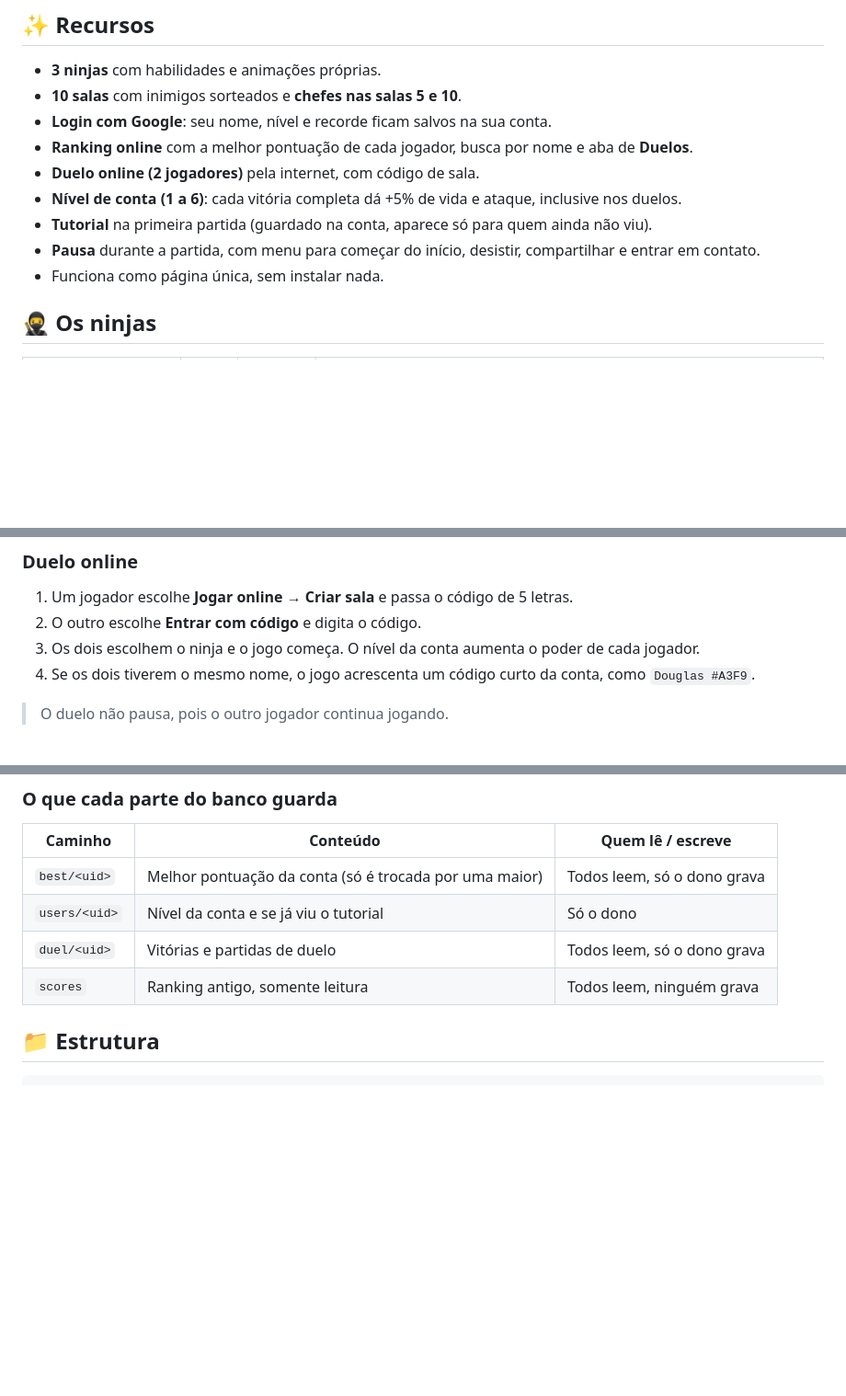
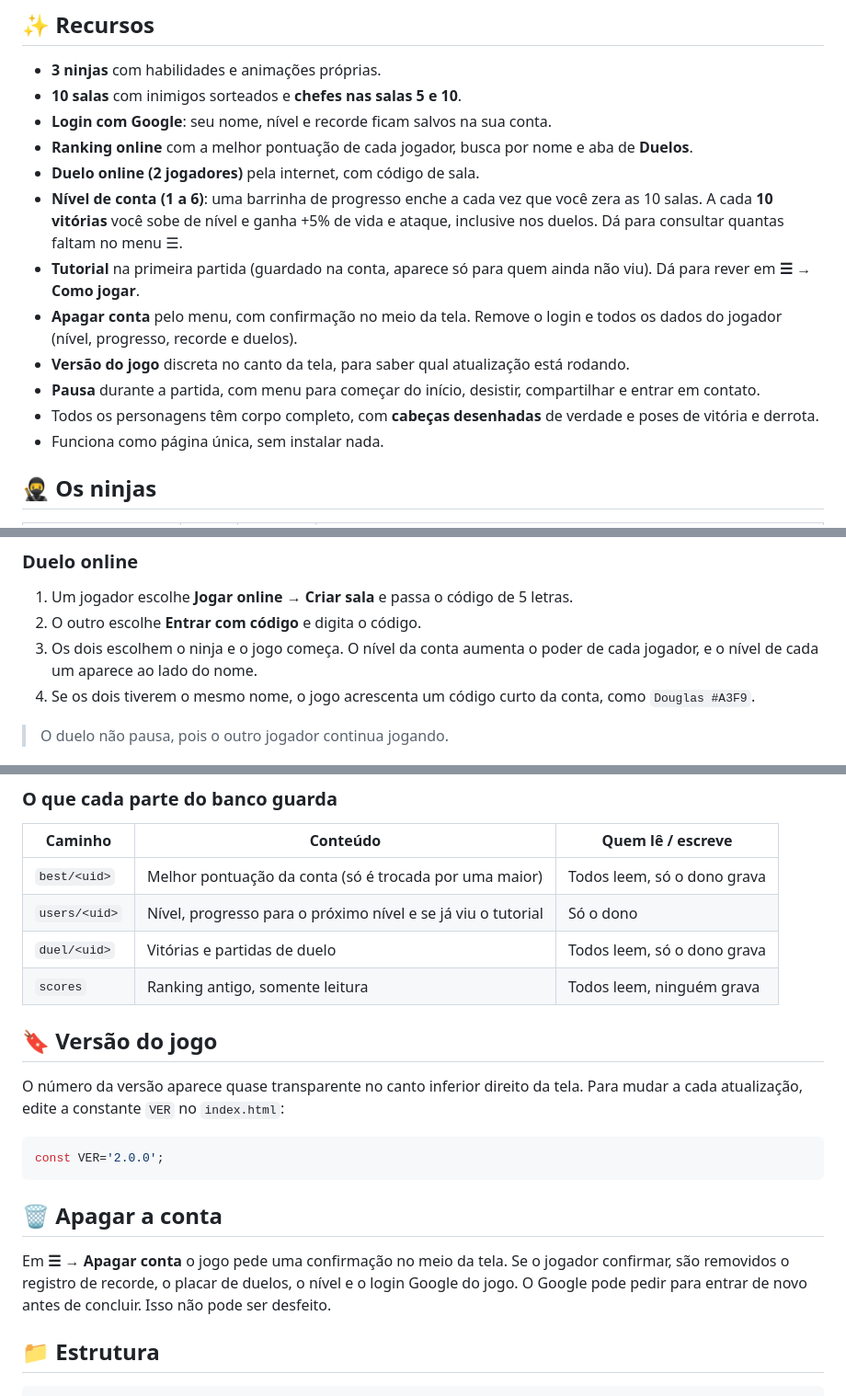
Before and after one commit to douglasmyself/rpg-web, a Markdown page: README.md, 3 parts joined by grey strips. Shown at 92% size. Rendered like a GitHub page; blank space fills up the shorter version.

Commit message:
Revise README for account features and versioning
Updated account level description, tutorial visibility, and account deletion process. Added version information display.

````diff
--- a/README.md
+++ b/README.md
@@ -13,9 +13,12 @@ Um RPG de masmorra por turnos que roda direto no navegador, no celular ou no com
 - **Login com Google**: seu nome, nível e recorde ficam salvos na sua conta.
 - **Ranking online** com a melhor pontuação de cada jogador, busca por nome e aba de **Duelos**.
 - **Duelo online (2 jogadores)** pela internet, com código de sala.
-- **Nível de conta (1 a 6)**: cada vitória completa dá +5% de vida e ataque, inclusive nos duelos.
-- **Tutorial** na primeira partida (guardado na conta, aparece só para quem ainda não viu).
+- **Nível de conta (1 a 6)**: uma barrinha de progresso enche a cada vez que você zera as 10 salas. A cada **10 vitórias** você sobe de nível e ganha +5% de vida e ataque, inclusive nos duelos. Dá para consultar quantas faltam no menu ☰.
+- **Tutorial** na primeira partida (guardado na conta, aparece só para quem ainda não viu). Dá para rever em **☰ → Como jogar**.
+- **Apagar conta** pelo menu, com confirmação no meio da tela. Remove o login e todos os dados do jogador (nível, progresso, recorde e duelos).
+- **Versão do jogo** discreta no canto da tela, para saber qual atualização está rodando.
 - **Pausa** durante a partida, com menu para começar do início, desistir, compartilhar e entrar em contato.
+- Todos os personagens têm corpo completo, com **cabeças desenhadas** de verdade e poses de vitória e derrota.
 - Funciona como página única, sem instalar nada.
 
 ## 🥷 Os ninjas
@@ -62,7 +66,7 @@ Cada sala sorteia entre três inimigos com a mesma força, então cada partida
 
 1. Um jogador escolhe **Jogar online → Criar sala** e passa o código de 5 letras.
 2. O outro escolhe **Entrar com código** e digita o código.
-3. Os dois escolhem o ninja e o jogo começa. O nível da conta aumenta o poder de cada jogador.
+3. Os dois escolhem o ninja e o jogo começa. O nível da conta aumenta o poder de cada jogador, e o nível de cada um aparece ao lado do nome.
 4. Se os dois tiverem o mesmo nome, o jogo acrescenta um código curto da conta, como `Douglas #A3F9`.
 
 > O duelo não pausa, pois o outro jogador continua jogando.
@@ -153,9 +158,21 @@ Enquanto o `apiKey` estiver vazio, o jogo funciona sem login e pede o nome digit
 | Caminho | Conteúdo | Quem lê / escreve |
 |---|---|---|
 | `best/<uid>` | Melhor pontuação da conta (só é trocada por uma maior) | Todos leem, só o dono grava |
-| `users/<uid>` | Nível da conta e se já viu o tutorial | Só o dono |
+| `users/<uid>` | Nível, progresso para o próximo nível e se já viu o tutorial | Só o dono |
 | `duel/<uid>` | Vitórias e partidas de duelo | Todos leem, só o dono grava |
 | `scores` | Ranking antigo, somente leitura | Todos leem, ninguém grava |
+
+## 🔖 Versão do jogo
+
+O número da versão aparece quase transparente no canto inferior direito da tela. Para mudar a cada atualização, edite a constante `VER` no `index.html`:
+
+```js
+const VER='2.0.0';
+```
+
+## 🗑️ Apagar a conta
+
+Em **☰ → Apagar conta** o jogo pede uma confirmação no meio da tela. Se o jogador confirmar, são removidos o registro de recorde, o placar de duelos, o nível e o login Google do jogo. O Google pode pedir para entrar de novo antes de concluir. Isso não pode ser desfeito.
 
 ## 📁 Estrutura
 
````
Also changed, not shown: other parts of README.md (+2 -0 lines).
